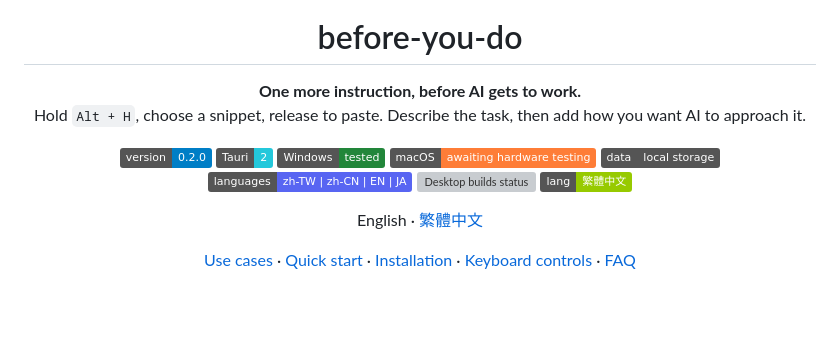
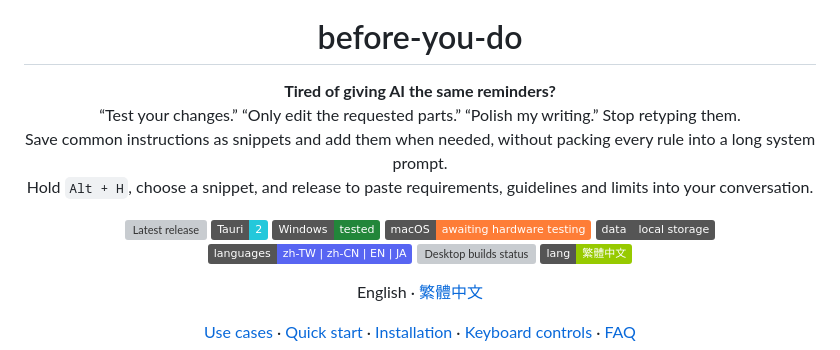
Before and after one commit to jaylooloomi/before-you-do, a Markdown page: README.md, the part around the change. Drawn GitHub-style; badges without logos; blank space fills up the shorter version; grey boxes are pictures that could not be loaded.

Commit message:
docs: lead with repeated AI reminders and reusable instructions

```diff
--- a/README.md
+++ b/README.md
@@ -3,12 +3,14 @@
 <h1 align="center">before-you-do</h1>
 
 <p align="center">
-  <b>One more instruction, before AI gets to work.</b><br>
-  Hold <code>Alt + H</code>, choose a snippet, release to paste. Describe the task, then add how you want AI to approach it.
+  <b>Tired of giving AI the same reminders?</b><br>
+  “Test your changes.” “Only edit the requested parts.” “Polish my writing.” Stop retyping them.<br>
+  Save common instructions as snippets and add them when needed, without packing every rule into a long system prompt.<br>
+  Hold <code>Alt + H</code>, choose a snippet, and release to paste requirements, guidelines and limits into your conversation.
 </p>
 
 <p align="center">
-  <img src="https://img.shields.io/badge/version-0.2.0-informational" alt="Version 0.2.0">
+  <img src="https://img.shields.io/github/v/release/jaylooloomi/before-you-do" alt="Latest release">
   <img src="https://img.shields.io/badge/Tauri-2-24c8db" alt="Tauri 2">
   <img src="https://img.shields.io/badge/Windows-tested-22863a" alt="Windows tested on hardware">
   <img src="https://img.shields.io/badge/macOS-awaiting_hardware_testing-orange" alt="macOS awaiting hardware testing">
```
Also changed, not shown: README.zh-TW.md (+5 -3 lines).
